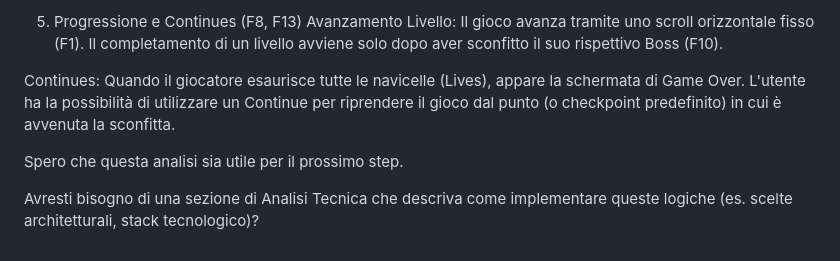
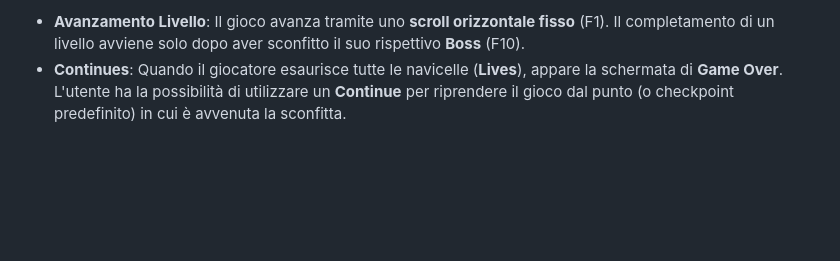
Before and after one commit to lolsiempremarina-design/techWriting-rtype, a Markdown page: docs/Analisi Funzionale.md, the part around one of its changes. Rendered like a GitHub page; blank space fills up the shorter version.

```diff
--- a/docs/Analisi Funzionale.md
+++ b/docs/Analisi Funzionale.md
@@ -61,9 +72,3 @@ Boss Score: Sconfiggere un boss (F10) assegna un punteggio bonus significativo,
 
-5. Progressione e Continues (F8, F13)
-Avanzamento Livello: Il gioco avanza tramite uno scroll orizzontale fisso (F1). Il completamento di un livello avviene solo dopo aver sconfitto il suo rispettivo Boss (F10).
-
-Continues: Quando il giocatore esaurisce tutte le navicelle (Lives), appare la schermata di Game Over. L'utente ha la possibilità di utilizzare un Continue per riprendere il gioco dal punto (o checkpoint predefinito) in cui è avvenuta la sconfitta.
-
-Spero che questa analisi sia utile per il prossimo step.
-
-Avresti bisogno di una sezione di Analisi Tecnica che descriva come implementare queste logiche (es. scelte architetturali, stack tecnologico)?
+* **Avanzamento Livello**: Il gioco avanza tramite uno **scroll orizzontale fisso** (F1). Il completamento di un livello avviene solo dopo aver sconfitto il suo rispettivo **Boss** (F10).
+* **Continues**: Quando il giocatore esaurisce tutte le navicelle (**Lives**), appare la schermata di **Game Over**. L'utente ha la possibilità di utilizzare un **Continue** per riprendere il gioco dal punto (o checkpoint predefinito) in cui è avvenuta la sconfitta.
```
Also changed, not shown: other parts of docs/Analisi Funzionale.md (+45 -34 lines).
